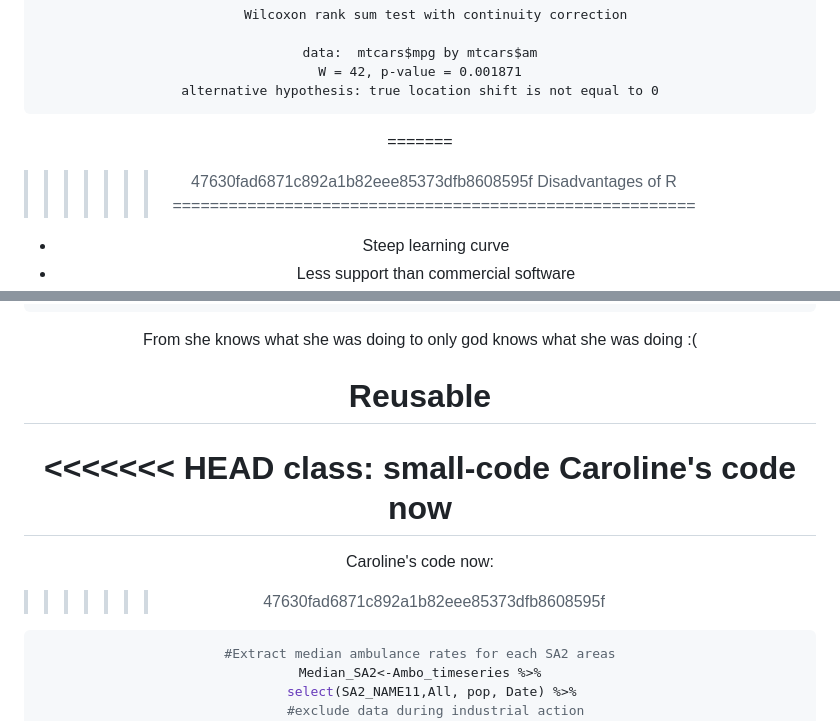
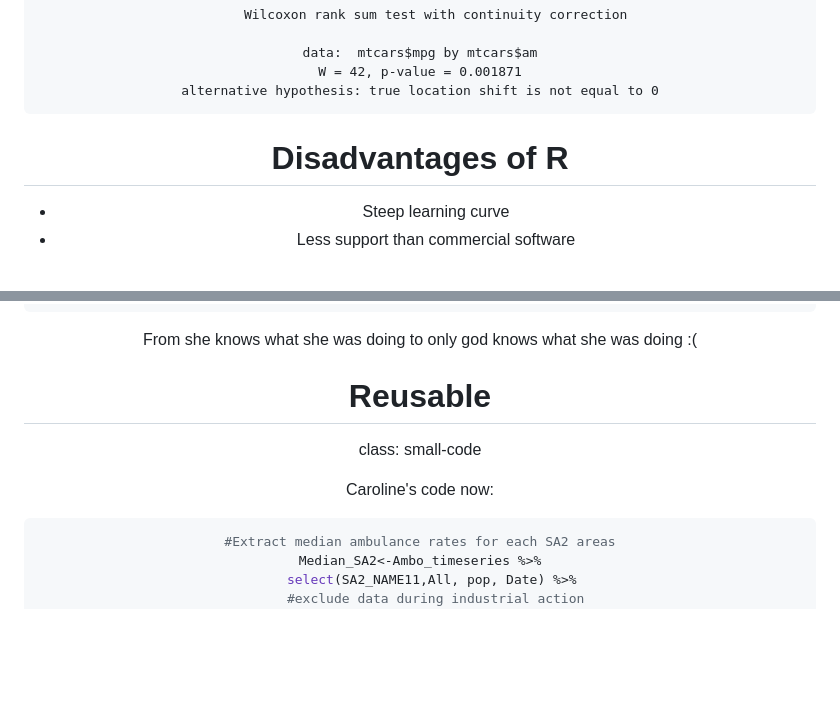
Before and after one commit to minato1990/SPHPM_R_group, a Markdown page: Week 1.md, 2 parts joined by grey strips. Drawn GitHub-style; blank space fills up the shorter version.

````diff
--- a/Week 1.md
+++ b/Week 1.md
@@ -233,8 +209,7 @@ W = 42, p-value = 0.001871
 alternative hypothesis: true location shift is not equal to 0
 ```
 
-=======
->>>>>>> 47630fad6871c892a1b82eee85373dfb8608595f
+
 Disadvantages of R
 ========================================================
 * Steep learning curve
@@ -344,14 +326,11 @@ From she knows what she was doing to only god knows what she was doing :(
 
 Reusable
 ========================================================
-<<<<<<< HEAD
 class: small-code
-Caroline's code now
-=======
+
 
 Caroline's code now:
 
->>>>>>> 47630fad6871c892a1b82eee85373dfb8608595f
 
 ```r
 #Extract median ambulance rates for each SA2 areas
````
Also changed, not shown: other parts of Week 1.md (+20 -38 lines), Week 1-figure/my plot-1.png, 1 other file.
